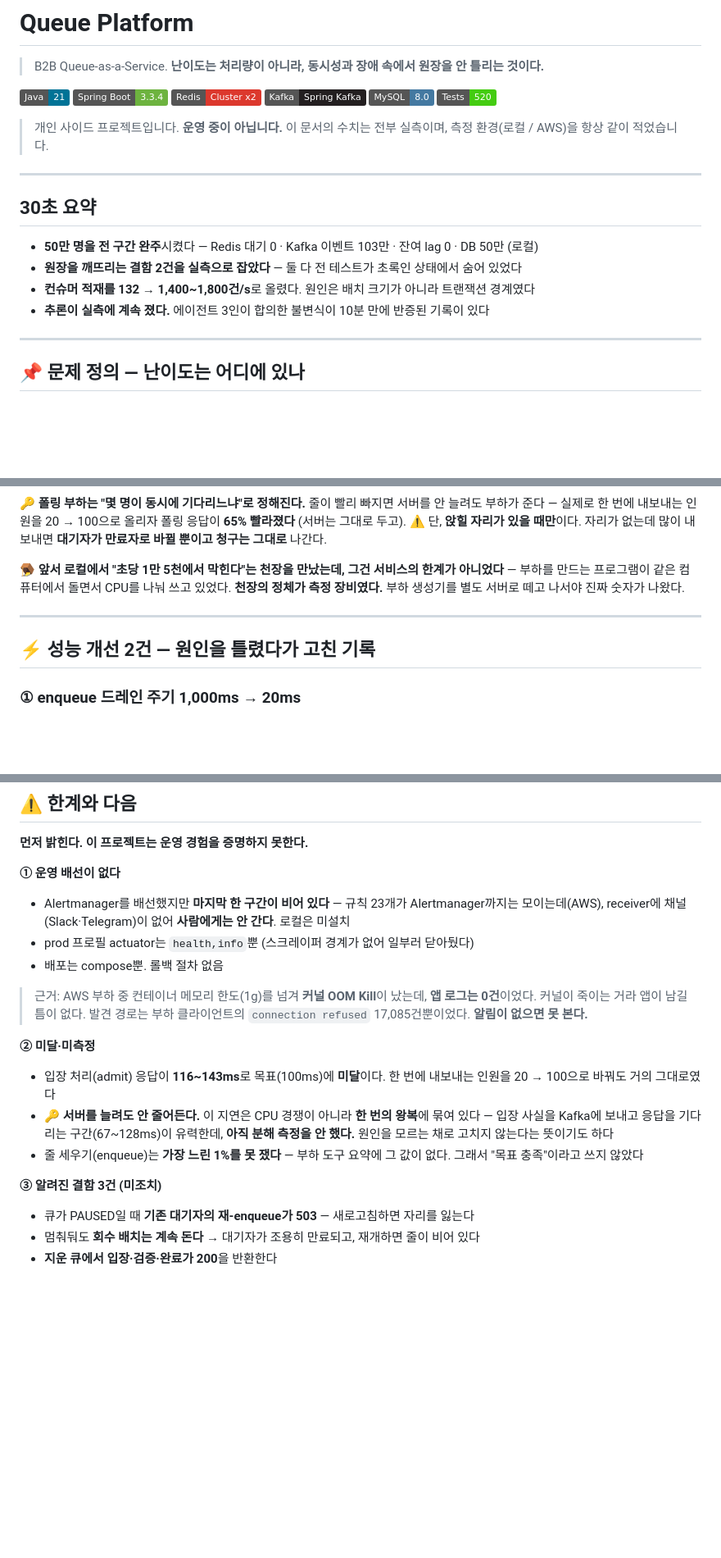
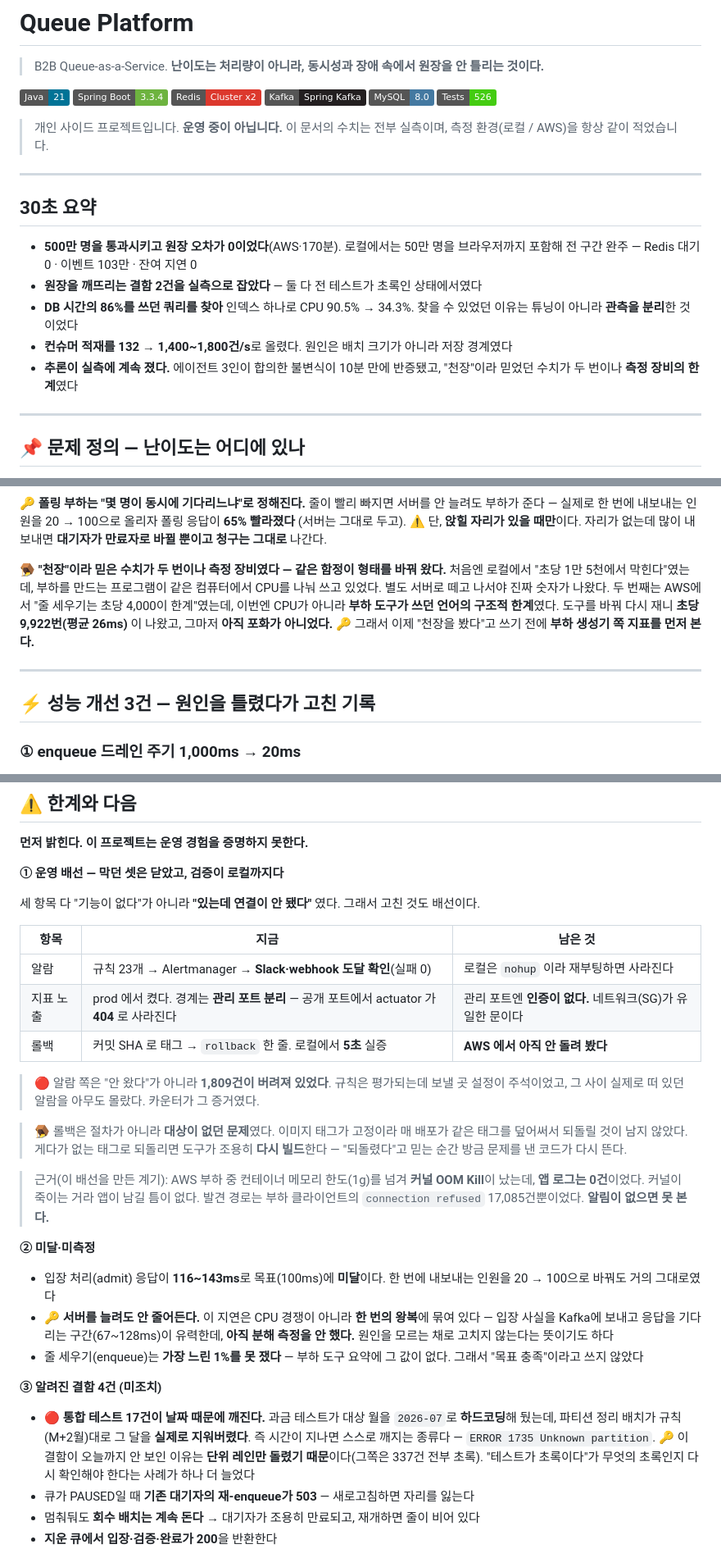
Before and after one commit to S-Onix/queue-platform, a Markdown page: README.md, 3 parts joined by grey strips. Shown at 82% size. GitHub-like rendering; badges without logos; blank space fills up the shorter version.

Commit message:
docs(readme): AWS 실측으로 갱신 — 500만·인덱스 건·측정 장비 함정 2건
빠져 있던 실측 자산을 넣었다.

① 규모: 100만 → **500만 완주(원장 오차 0, 170분)**.
   그리고 그 판의 진짜 대가를 함께 적었다 — **최대 695만 건이 밀려 원장이 54분 뒤에 맞았다.**
   "맞다"와 "제때 맞다"가 갈린 지점이고, 비동기 적재의 비용이 숫자로 보이는 곳이다.

② 성능 개선 2건 → **3건**. 새로 넣은 것이 이 프로젝트에서 가장 강한 서사다:
   쿼리 하나가 DB 시간의 86%(회당 193ms·319만 행) → 인덱스 하나로 1행·0.63ms,
   DB CPU 90.5% → 34.3%, 밀린 적재 716만 → 0.
   🔑 핵심은 인덱스가 아니라 **관측을 분리한 것**이다 — DB 97% vs 관측 1.8% 로 갈리기 전에는
   "누가 느린가"가 답할 수 없는 질문이었다.

③ "천장"이 측정 장비였던 사례를 **2건으로** 확장. 로컬 CPU 공유(1만 5천)와
   AWS 의 부하 도구 언어 한계(4,000 → 9,922, 그마저 미포화). 같은 함정이 형태를 바꿔 왔다.

④ 한계 ①(운영 배선)을 오늘 작업 결과로 교체. 세 항목 다 "기능이 없다"가 아니라
   **"있는데 연결이 안 됐다"** 였고, 남은 위험(로컬 nohup · 관리 포트 무인증 · 롤백 AWS 미검증)을
   표로 남겼다.

🔴 **README 를 쓰다 결함 하나를 새로 찾았다.** 전체 스위트를 돌려 보니 17건이 실패한다 —
과금 통합 테스트가 대상 월을 2026-07 로 하드코딩했는데 파티션 배치가 규칙(M+2)대로 그 달을
실제로 지웠다(ERROR 1735). **시간이 지나면 스스로 깨지는 종류**이고, 오늘까지 안 보인 이유는
단위 레인만 돌렸기 때문이다(그쪽은 337건 전부 초록). 결함 3건 → 4건으로 기록했다.

테스트 건수 실측 갱신: 520/332 → **526/337**(배지 포함).

```diff
--- a/README.md
+++ b/README.md
@@ -7,7 +7,7 @@
 [![Redis](https://img.shields.io/badge/Redis-Cluster_x2-DC382D?logo=redis)](https://redis.io/)
 [![Kafka](https://img.shields.io/badge/Kafka-Spring_Kafka-231F20?logo=apachekafka)](https://kafka.apache.org/)
 [![MySQL](https://img.shields.io/badge/MySQL-8.0-4479A1?logo=mysql)](https://www.mysql.com/)
-[![Tests](https://img.shields.io/badge/Tests-520-success)](#-테스트-전략)
+[![Tests](https://img.shields.io/badge/Tests-526-success)](#-테스트-전략)
 
 > 개인 사이드 프로젝트입니다. **운영 중이 아닙니다.**
 > 이 문서의 수치는 전부 실측이며, 측정 환경(로컬 / AWS)을 항상 같이 적었습니다.
@@ -16,10 +16,14 @@
 
 ## 30초 요약
 
-- **50만 명을 전 구간 완주**시켰다 — Redis 대기 0 · Kafka 이벤트 103만 · 잔여 lag 0 · DB 50만 (로컬)
-- **원장을 깨뜨리는 결함 2건을 실측으로 잡았다** — 둘 다 전 테스트가 초록인 상태에서 숨어 있었다
-- **컨슈머 적재를 132 → 1,400~1,800건/s**로 올렸다. 원인은 배치 크기가 아니라 트랜잭션 경계였다
-- **추론이 실측에 계속 졌다.** 에이전트 3인이 합의한 불변식이 10분 만에 반증된 기록이 있다
+- **500만 명을 통과시키고 원장 오차가 0이었다**(AWS·170분). 로컬에서는 50만 명을
+  브라우저까지 포함해 전 구간 완주 — Redis 대기 0 · 이벤트 103만 · 잔여 지연 0
+- **원장을 깨뜨리는 결함 2건을 실측으로 잡았다** — 둘 다 전 테스트가 초록인 상태에서였다
+- **DB 시간의 86%를 쓰던 쿼리를 찾아** 인덱스 하나로 CPU 90.5% → 34.3%.
+  찾을 수 있었던 이유는 튜닝이 아니라 **관측을 분리**한 것이었다
+- **컨슈머 적재를 132 → 1,400~1,800건/s**로 올렸다. 원인은 배치 크기가 아니라 저장 경계였다
+- **추론이 실측에 계속 졌다.** 에이전트 3인이 합의한 불변식이 10분 만에 반증됐고,
+  "천장"이라 믿었던 수치가 두 번이나 **측정 장비의 한계**였다
 
 ---
 
@@ -211,13 +222,17 @@
 (서버는 그대로 두고). ⚠️ 단, **앉힐 자리가 있을 때만**이다. 자리가 없는데 많이 내보내면
 **대기자가 만료자로 바뀔 뿐이고 청구는 그대로** 나간다.
 
-🪤 **앞서 로컬에서 "초당 1만 5천에서 막힌다"는 천장을 만났는데, 그건 서비스의 한계가 아니었다** —
-부하를 만드는 프로그램이 같은 컴퓨터에서 돌면서 CPU를 나눠 쓰고 있었다.
-**천장의 정체가 측정 장비였다.** 부하 생성기를 별도 서버로 떼고 나서야 진짜 숫자가 나왔다.
+🪤 **"천장"이라 믿은 수치가 두 번이나 측정 장비였다 — 같은 함정이 형태를 바꿔 왔다.**
+처음엔 로컬에서 "초당 1만 5천에서 막힌다"였는데, 부하를 만드는 프로그램이 같은 컴퓨터에서
+CPU를 나눠 쓰고 있었다. 별도 서버로 떼고 나서야 진짜 숫자가 나왔다.
+두 번째는 AWS에서 "줄 세우기는 초당 4,000이 한계"였는데, 이번엔 CPU가 아니라 **부하 도구가
+쓰던 언어의 구조적 한계**였다. 도구를 바꿔 다시 재니 **초당 9,922번(평균 26ms)** 이 나왔고,
+그마저 **아직 포화가 아니었다.**
+🔑 그래서 이제 "천장을 봤다"고 쓰기 전에 **부하 생성기 쪽 지표를 먼저 본다.**
 
 ---
 
-## ⚡ 성능 개선 2건 — 원인을 틀렸다가 고친 기록
+## ⚡ 성능 개선 3건 — 원인을 틀렸다가 고친 기록
 
 ### ① enqueue 드레인 주기 1,000ms → 20ms
 
@@ -349,13 +383,24 @@ Cluster·Kafka를 쓰는 테스트에만 태그를 붙이고, CI 단위 레인
 
 **먼저 밝힌다. 이 프로젝트는 운영 경험을 증명하지 못한다.**
 
-**① 운영 배선이 없다**
-- Alertmanager를 배선했지만 **마지막 한 구간이 비어 있다** — 규칙 23개가 Alertmanager까지는
-  모이는데(AWS), receiver에 채널(Slack·Telegram)이 없어 **사람에게는 안 간다**. 로컬은 미설치
-- prod 프로필 actuator는 `health,info`뿐 (스크레이퍼 경계가 없어 일부러 닫아뒀다)
-- 배포는 compose뿐. 롤백 절차 없음
+**① 운영 배선 — 막던 셋은 닫았고, 검증이 로컬까지다**
 
-> 근거: AWS 부하 중 컨테이너 메모리 한도(1g)를 넘겨 **커널 OOM Kill**이 났는데,
+세 항목 다 "기능이 없다"가 아니라 **"있는데 연결이 안 됐다"** 였다. 그래서 고친 것도 배선이다.
+
+| 항목 | 지금 | 남은 것 |
+|---|---|---|
+| 알람 | 규칙 23개 → Alertmanager → **Slack·webhook 도달 확인**(실패 0) | 로컬은 `nohup` 이라 재부팅하면 사라진다 |
+| 지표 노출 | prod 에서 켰다. 경계는 **관리 포트 분리** — 공개 포트에서 actuator 가 **404** 로 사라진다 | 관리 포트엔 **인증이 없다.** 네트워크(SG)가 유일한 문이다 |
+| 롤백 | 커밋 SHA 로 태그 → `rollback` 한 줄. 로컬에서 **5초** 실증 | **AWS 에서 아직 안 돌려 봤다** |
+
+> 🔴 알람 쪽은 "안 왔다"가 아니라 **1,809건이 버려져 있었다**. 규칙은 평가되는데 보낼 곳 설정이
+> 주석이었고, 그 사이 실제로 떠 있던 알람을 아무도 몰랐다. 카운터가 그 증거였다.
+
+> 🪤 롤백은 절차가 아니라 **대상이 없던 문제**였다. 이미지 태그가 고정이라 매 배포가 같은 태그를
+> 덮어써서 되돌릴 것이 남지 않았다. 게다가 없는 태그로 되돌리면 도구가 조용히 **다시 빌드**한다 —
+> "되돌렸다"고 믿는 순간 방금 문제를 낸 코드가 다시 뜬다.
+
+> 근거(이 배선을 만든 계기): AWS 부하 중 컨테이너 메모리 한도(1g)를 넘겨 **커널 OOM Kill**이 났는데,
 > **앱 로그는 0건**이었다. 커널이 죽이는 거라 앱이 남길 틈이 없다.
 > 발견 경로는 부하 클라이언트의 `connection refused` 17,085건뿐이었다. **알림이 없으면 못 본다.**
 
@@ -368,7 +413,12 @@ Cluster·Kafka를 쓰는 테스트에만 태그를 붙이고, CI 단위 레인
 - 줄 세우기(enqueue)는 **가장 느린 1%를 못 쟀다** — 부하 도구 요약에 그 값이 없다.
   그래서 "목표 충족"이라고 쓰지 않았다
 
-**③ 알려진 결함 3건 (미조치)**
+**③ 알려진 결함 4건 (미조치)**
+- 🔴 **통합 테스트 17건이 날짜 때문에 깨진다.** 과금 테스트가 대상 월을 `2026-07`로 **하드코딩**해
+  뒀는데, 파티션 정리 배치가 규칙(M+2월)대로 그 달을 **실제로 지워버렸다**. 즉 시간이 지나면
+  스스로 깨지는 종류다 — `ERROR 1735 Unknown partition`.
+  🔑 이 결함이 오늘까지 안 보인 이유는 **단위 레인만 돌렸기 때문**이다(그쪽은 337건 전부 초록).
+  "테스트가 초록이다"가 무엇의 초록인지 다시 확인해야 한다는 사례가 하나 더 늘었다
 - 큐가 PAUSED일 때 **기존 대기자의 재-enqueue가 503** — 새로고침하면 자리를 잃는다
 - 멈춰둬도 **회수 배치는 계속 돈다** → 대기자가 조용히 만료되고, 재개하면 줄이 비어 있다
 - **지운 큐에서 입장·검증·완료가 200**을 반환한다
```
Also changed, not shown: other parts of README.md (+28 -2 lines).
